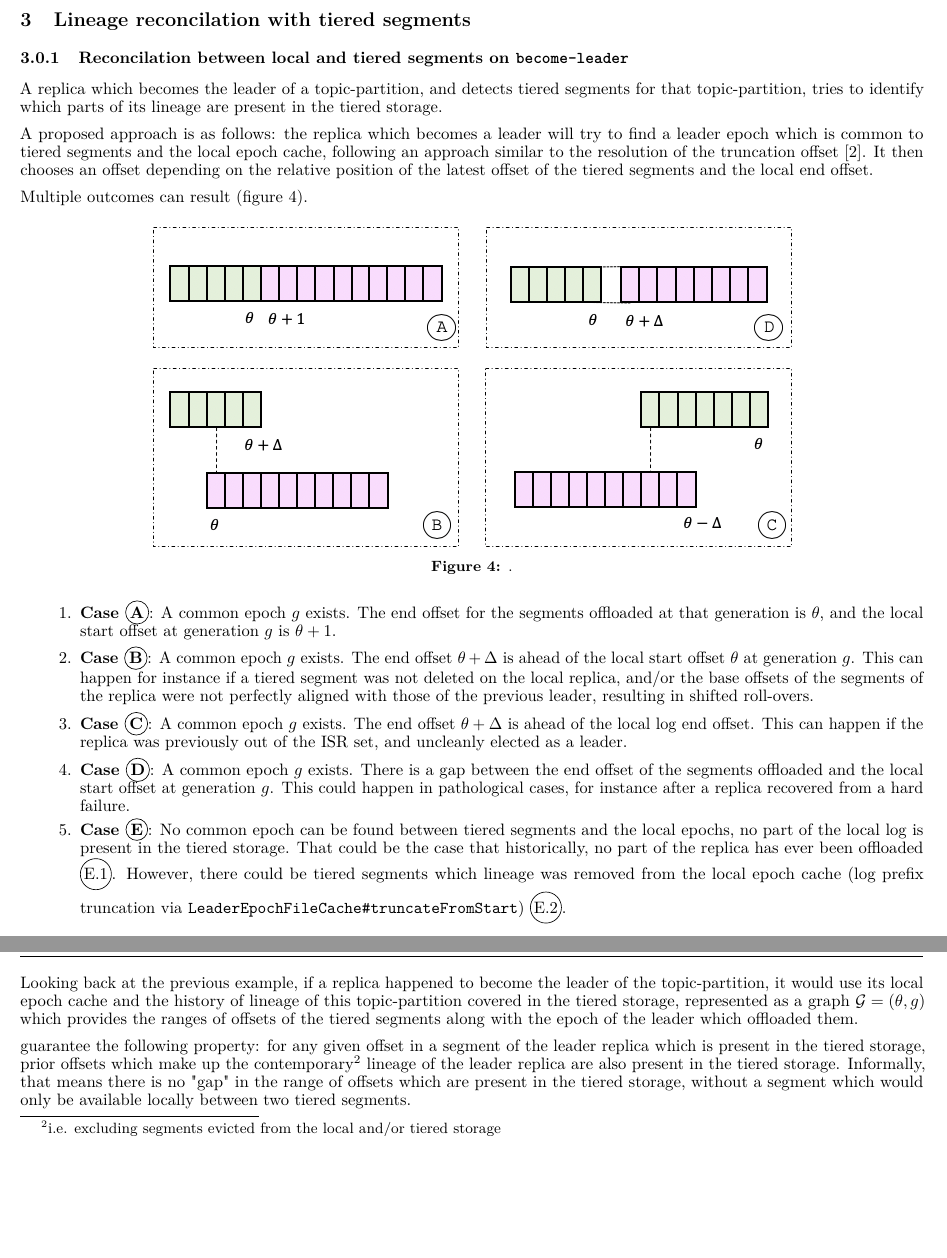
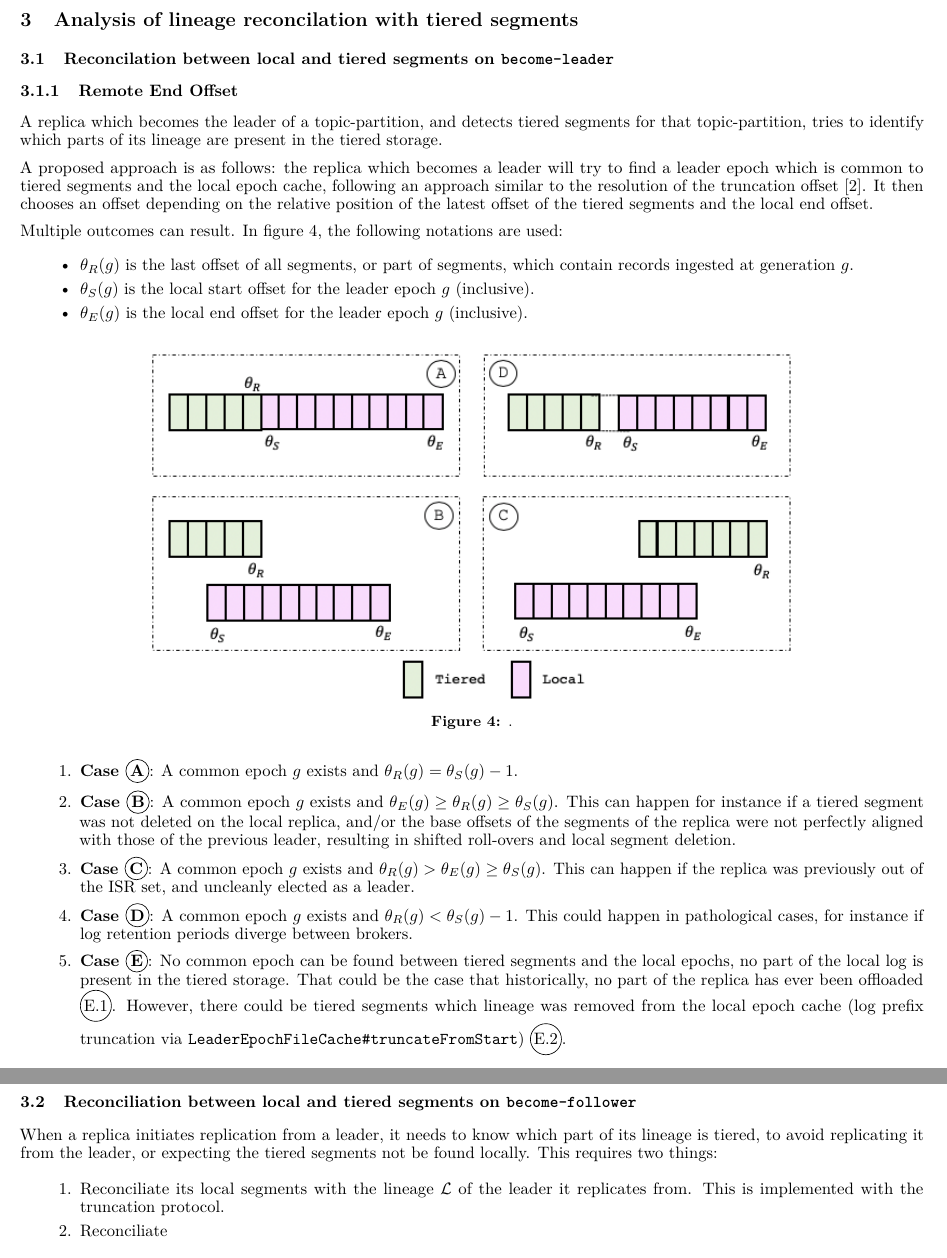
Before and after one commit to Hangleton/kafka-tiered-storage, a LaTeX paper (tiered-storage-replication.tex): two parts of pages 4 and 5 of 7 before the commit and two parts of pages 4 and 6 of 8 after it, joined at a grey line, cut so that both start at the same text, the shorter picture padded with empty space. Compiled offline with pdfLaTeX.

Commit message:
Replica lineage and tiered storage

```diff
--- a/tiered-storage-replication.tex
+++ b/tiered-storage-replication.tex
@@ -95,28 +96,36 @@ The content of the tiered storage after these events is represented in \textbf{f
 \end{figure}
 
 \newpage
-\section{Lineage reconcilation with tiered segments}
+\section{Analysis of lineage reconcilation with tiered segments}
 
-\subsubsection{Reconcilation between local and tiered segments on \texttt{become-leader}}
+\subsection{Reconcilation between local and tiered segments on \texttt{become-leader}}
+
+\subsubsection{Remote End Offset}
 
 A replica which becomes the leader of a topic-partition, and detects tiered segments for that topic-partition, tries to identify which parts of its lineage are present in the tiered storage.
 
 A proposed approach is as follows: the replica which becomes a leader will try to find a leader epoch which is common to tiered segments and the local epoch cache, following an approach similar to the resolution of the truncation offset \cite{KIP279}. It then chooses an offset depending on the relative position of the latest offset of the tiered segments and the local end offset.
 
-Multiple outcomes can result (figure \ref{fig:become-leader}).
+Multiple outcomes can result. In figure \ref{fig:become-leader}, the following notations are used:
+
+\begin{itemize}
+	\item $\theta_R(g)$ is the last offset of all segments, or part of segments, which contain records ingested at generation $g$.
+	\item $\theta_S(g)$ is the local start offset for the leader epoch $g$ (inclusive).
+	\item $\theta_E(g)$ is the local end offset for the leader epoch $g$ (inclusive).
+\end{itemize}
 
 \begin{figure}[h!]
 	\centering
-	\includegraphics[scale=0.6]{become-leader.png}
+	\includegraphics[scale=0.65]{become-leader.png}
 	\captionof{figure}{.}
 	\label{fig:become-leader}
 \end{figure}
 
 \begin{outline}[enumerate]
-	\1 \textbf{Case \circled{A}}: A common epoch $g$ exists. The end offset for the segments offloaded at that generation is $\theta$, and the local start offset at generation $g$ is $\theta + 1$.
-	\1 \textbf{Case \circled{B}}:  A common epoch $g$ exists. The end offset $\theta + \Delta$ is ahead of the local start offset $\theta$ at generation $g$. This can happen for instance if a tiered segment was not deleted on the local replica, and/or the base offsets of the segments of the replica were not perfectly aligned with those of the previous leader, resulting in shifted roll-overs.
-	\1 \textbf{Case \circled{C}}:  A common epoch $g$ exists. The end offset $\theta + \Delta$ is ahead of the local log end offset. This can happen if the replica was previously out of the ISR set, and uncleanly elected as a leader.
-	\1 \textbf{Case \circled{D}}:  A common epoch $g$ exists. There is a gap between the end offset of the segments offloaded and the local start offset at generation $g$. This could happen in pathological cases, for instance after a replica recovered from a hard failure.
+	\1 \textbf{Case \circled{A}}: A common epoch $g$ exists and $\theta_R(g) = \theta_S(g) - 1$.
+	\1 \textbf{Case \circled{B}}:  A common epoch $g$ exists and $\theta_E(g) \geq \theta_R(g) \geq \theta_S(g)$. This can happen for instance if a tiered segment was not deleted on the local replica, and/or the base offsets of the segments of the replica were not perfectly aligned with those of the previous leader, resulting in shifted roll-overs and local segment deletion.
+	\1 \textbf{Case \circled{C}}:  A common epoch $g$ exists and $\theta_R(g) > \theta_E(g) \geq \theta_S(g)$. This can happen if the replica was previously out of the ISR set, and uncleanly elected as a leader.
+	\1 \textbf{Case \circled{D}}:  A common epoch $g$ exists and $\theta_R(g) < \theta_S(g) - 1$. This could happen in pathological cases, for instance if log retention periods diverge between brokers.
 	\1 \textbf{Case \circled{E}}:  No common epoch can be found between tiered segments and the local epochs, no part of the local log is present in the tiered storage. That could be the case that historically, no part of the replica has ever been offloaded \circled{E.1}. However, there could be tiered segments which lineage was removed from the local epoch cache (log prefix truncation via \texttt{LeaderEpochFileCache\#truncateFromStart}) \circled{E.2}.
 \end{outline}
 
@@ -131 +137 @@ The new leader will then derive the \textit{remote end offset} (\textbf{REO}), w
-	\1 \textbf{Case \circled{D}}: The REO is set to $\theta$. No assumption should be made in other part of the system that the log concatenated from tiered and local segments is contiguous.
+	\1 \textbf{Case \circled{A}}: The REO can be set to $\theta_R$ (by convention, the REO will be inclusive, if not, $\theta_R = \theta_S +1$ can be adopted).
@@ -180,17 +190,14 @@ An algorithm to resolve the REO (algorithm \ref{alg:reo}) which derived from the
 	\end{algorithmic}
 \end{algorithm}
 
-Looking back at the previous example, if a replica happened to become the leader of the topic-partition, it would use its local epoch cache and the history of lineage of this topic-partition covered in the tiered storage, represented as a graph $\mathcal{G}=(\theta,g)$ which provides the ranges of offsets of the tiered segments along with the epoch of the leader which offloaded them.
 
-guarantee the following property: for any given offset in a segment of the leader replica which is present in the tiered storage, prior offsets which make up the contemporary\footnote{i.e. excluding segments evicted from the local and/or tiered storage} lineage of the leader replica are also present in the tiered storage. Informally, that means there is no "gap" in the range of offsets which are present in the tiered storage, without a segment which would only be available locally between two tiered segments.
+\subsection{Reconciliation between local and tiered segments on \texttt{become-follower}}
 
-\subsubsection{Remote end offset resolution on become-follower}
-
-When replica 1 becomes online and initiates replication from replica 2, it needs to know:
+When a replica initiates replication from a leader, it needs to know which part of its lineage is tiered, to avoid replicating it from the leader, or expecting the tiered segments not be found locally. This requires two things:
 
 \begin{outline}[enumerate]
-\1 Its truncation and fetch offset, this is implemented with the truncation protocol;
-\1 The range of offsets which is already tiered, and which should not be replicated from the leader.
+\1 Reconciliate its local segments with the lineage $\mathcal{L}$ of the leader it replicates from. This is implemented with the truncation protocol.
+\1 Reconciliate
 \end{outline}
 
 
@@ -199,4 +207,5 @@ All the follower need to know is the last offset of the latest tiered segment ac
 
+\newpage
 \section{Garbage collection of orphan segments}
 
 \newpage
```
Also changed, not shown: become-leader.png, tiered-storage.png, tiered-storage-replication.tex (17 more changed lines).
